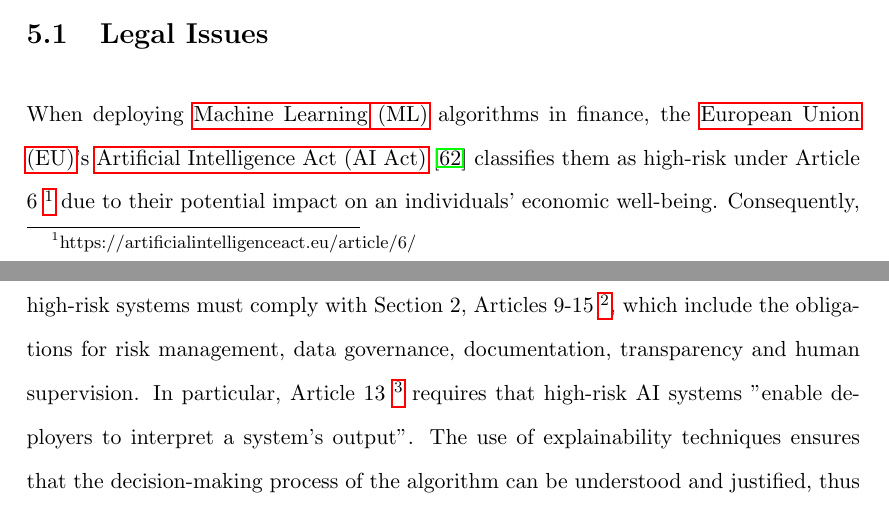
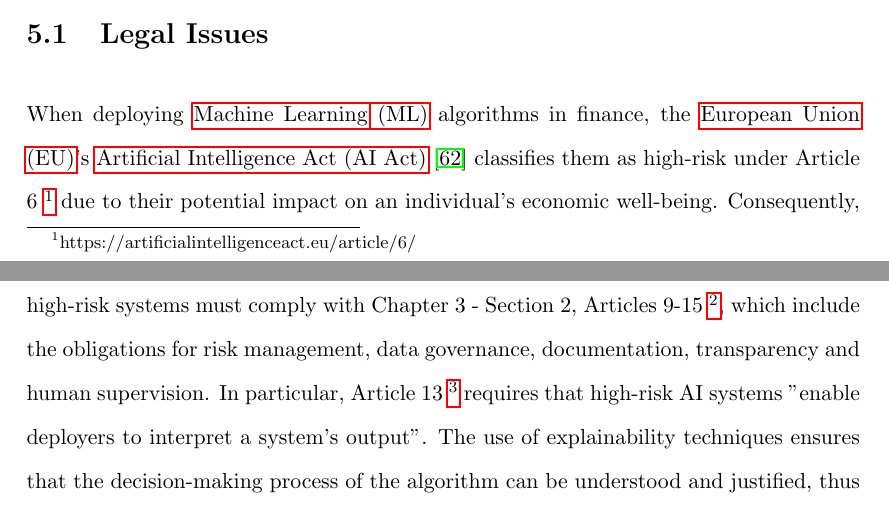
Before and after one commit to ingridpi/xdl-portfolio, a LaTeX thesis (report/Thesis.tex, which reads report/contents/issues.tex, report/wordcount.tex): two parts of pages 72 and 73 of 116, joined at a grey line, cut so that both start at the same text. Compiled offline with pdfLaTeX.

Commit message:
Update reference to articles in AI act

```diff
--- a/report/contents/issues.tex
+++ b/report/contents/issues.tex
@@ -4,7 +4,7 @@ The development and deployment of \acrfull{drl} algorithms to perform profitable
 
 \section{Legal Issues} \label{sec:legal-issues}
 
-When deploying \acrfull{ml} algorithms in finance, the \acrfull{eu}'s \acrfull{aiact} \cite{AIAct2024} classifies them as high-risk under Article 6 \footnote{https://artificialintelligenceact.eu/article/6/} due to their potential impact on an individuals' economic well-being. Consequently, high-risk systems must comply with Section 2, Articles 9-15 \footnote{https://artificialintelligenceact.eu/section/3-2/}, which include the obligations for risk management, data governance, documentation, transparency and human supervision. In particular, Article 13 \footnote{https://artificialintelligenceact.eu/article/13/} requires that high-risk AI systems "enable deployers to interpret a system's output". The use of explainability techniques ensures that the decision-making process of the algorithm can be understood and justified, thus adhering to the legal requirements set forth by the \acrshort{aiact}.
+When deploying \acrfull{ml} algorithms in finance, the \acrfull{eu}'s \acrfull{aiact} \cite{AIAct2024} classifies them as high-risk under Article 6 \footnote{https://artificialintelligenceact.eu/article/6/} due to their potential impact on an individual's economic well-being. Consequently, high-risk systems must comply with Chapter 3 - Section 2, Articles 9-15 \footnote{https://artificialintelligenceact.eu/section/3-2/}, which include the obligations for risk management, data governance, documentation, transparency and human supervision. In particular, Article 13 \footnote{https://artificialintelligenceact.eu/article/13/} requires that high-risk AI systems "enable deployers to interpret a system's output". The use of explainability techniques ensures that the decision-making process of the algorithm can be understood and justified, thus adhering to the legal requirements set forth by the \acrshort{aiact}.
 
 In addition, \Gls{algorithmictrading} systems must adhere to the \acrlong{eu} directive on \acrfull{mifid} \cite{MiFIDII} and the \acrlong{uk} \acrfull{fca} guidance on \textit{Algorithmic Trading Compliance in Wholesale Markets}. These regulations require robust governance and oversight frameworks, risk controls and thorough testing infrastructure. In this project, back-testing has been carried out to assess the algorithm's performance under varying market conditions followed by explainability techniques to enable auditability of the system.
 
--- a/report/wordcount.tex
+++ b/report/wordcount.tex
@@ -1 +1 @@
-11380
+11382
```
Also changed, not shown: report/Thesis.pdf.
